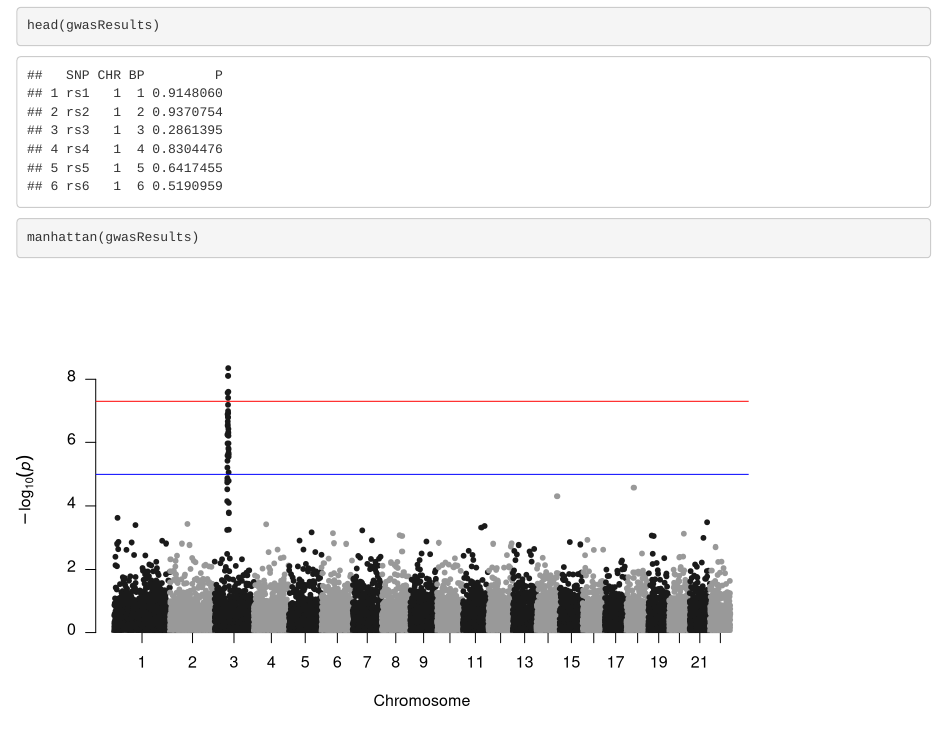
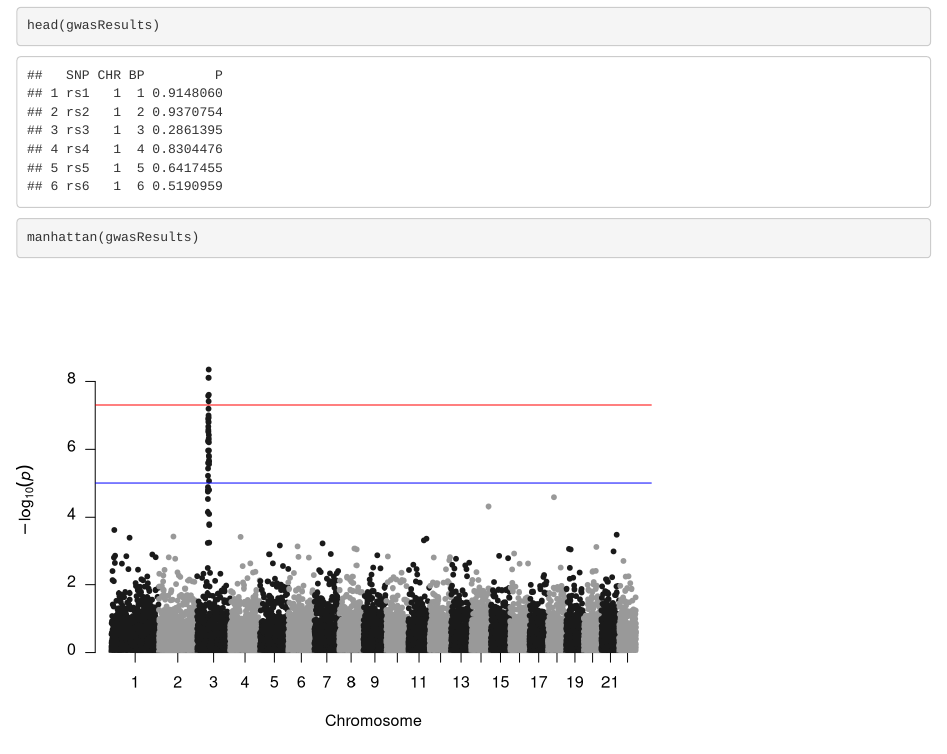
Before and after one commit to alexaresler/popgen, an R Markdown document (Examples.Rmd): the page in a window 1100 px wide, from 6590 px down. Rendered offline with R 4.5, knitr and Pandoc, with nearby package versions; some code elsewhere in the file could not run offline.

Commit message:
Update Examples.Rmd

````diff
--- a/Examples.Rmd
+++ b/Examples.Rmd
@@ -332,10 +332,6 @@ OR.TradPerm(genotypeLine, affectionLine, fromCol,
 Forest plot
 
 ```{r, echo=F}
-knitr::opts_chunk$set(fig.width=8.2, fig.height=5.3)
-```
-
-```{r, echo=F}
 ggplot(mod.results, aes(y=OR, x = reorder(rownames(mod.results), OR))) +
   geom_point() +
   geom_errorbar(aes(ymin=L, ymax=U), width=.2) +
@@ -348,10 +344,6 @@ ggplot(mod.results, aes(y=OR, x = reorder(rownames(mod.results), OR))) +
 
 
 P-value vs. SNP position
-
-```{r, echo=F}
-knitr::opts_chunk$set(fig.width=8, fig.height=5)
-```
 
 ```{r, echo=F}
 data.lz = merge(mod.results, data.snp.info, by="row.names", all.x=T)
@@ -380,10 +372,6 @@ nrow(gwasResults)
 head(gwasResults)
 ```
 
-```{r, echo=F}
-knitr::opts_chunk$set(fig.width=8, fig.height=4.8)
-```
-
 ```{r, echo=T}
 manhattan(gwasResults)
 ```
````
